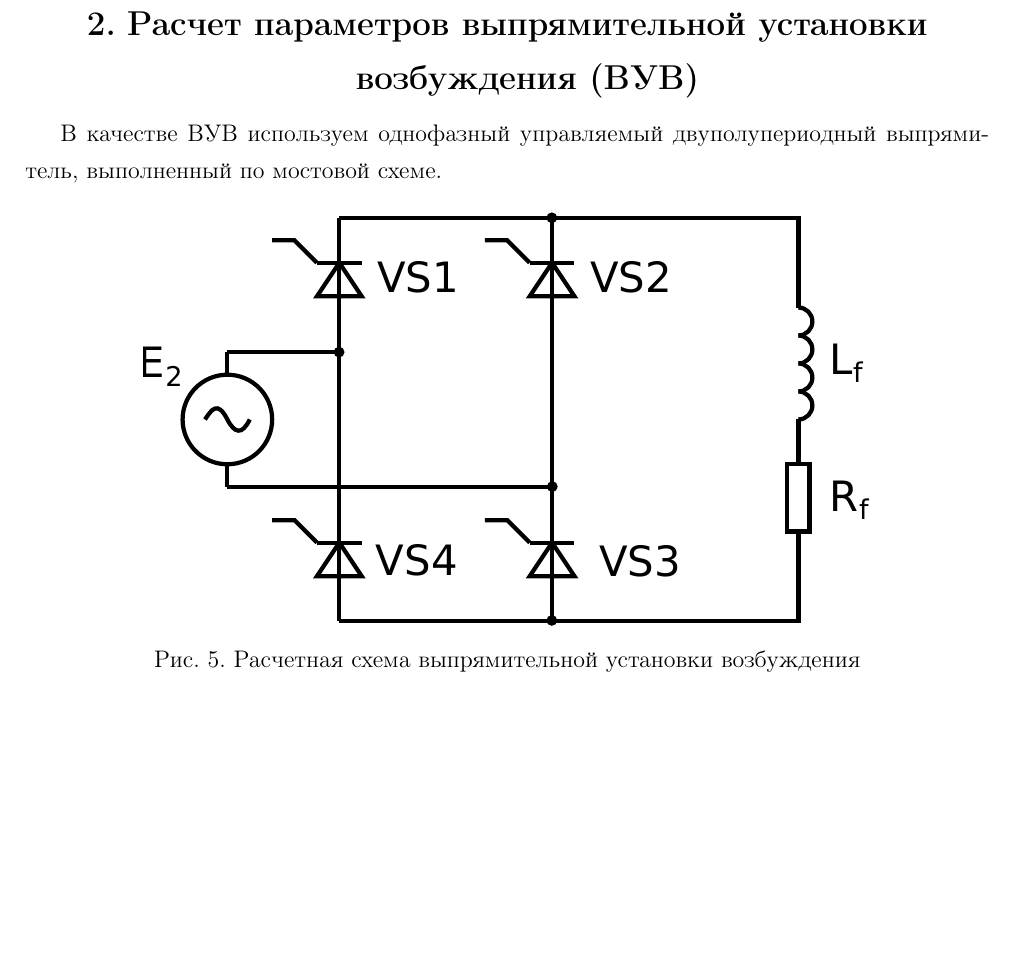
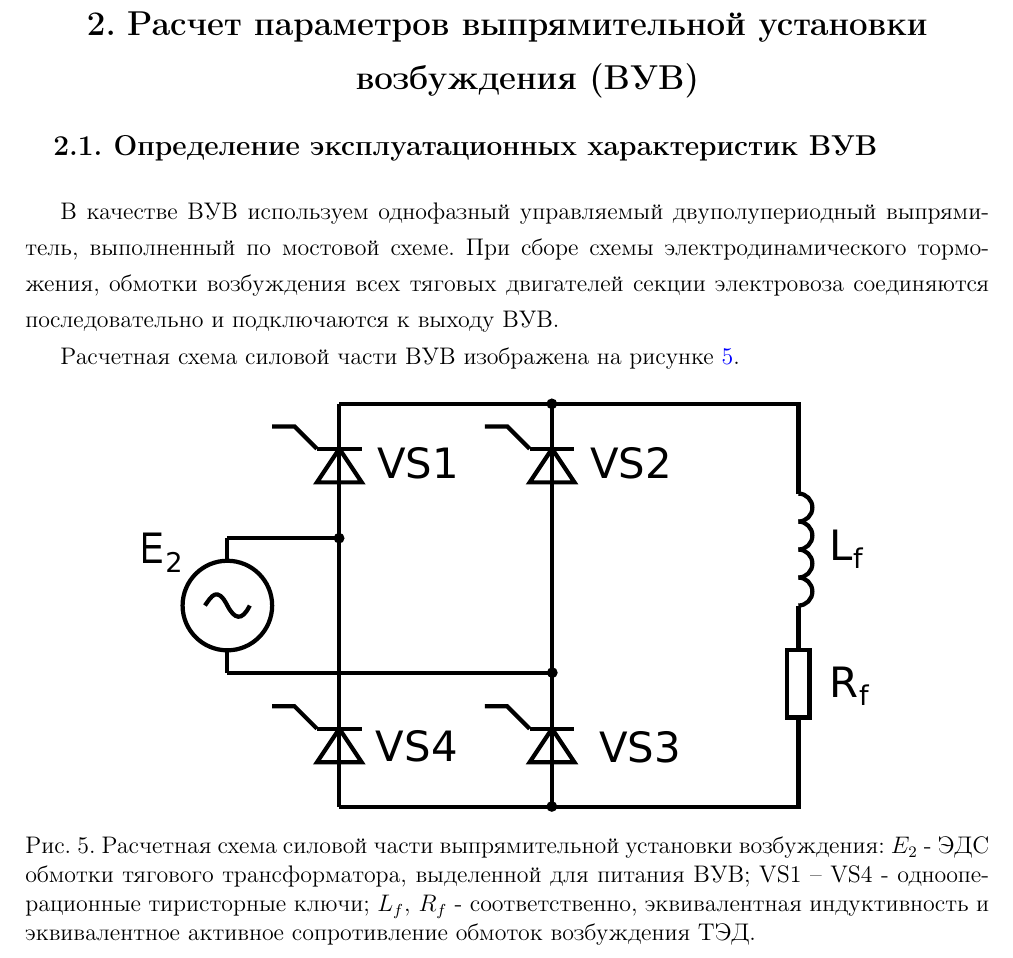
Before and after one commit to maisvendoo/RGR_eps_conv, a LaTeX document (index.tex, which reads rect-calc.tex): part of page 10 of 10, cut so that both start at the same text, the shorter picture padded with empty space. Compiled offline with pdfLaTeX.

Commit message:
Работа над разделом 2

```diff
--- a/rect-calc.tex
+++ b/rect-calc.tex
@@ -1,10 +1,13 @@
 \chapter{Расчет параметров выпрямительной установки возбуждения (ВУВ)}
+\section{Определение эксплуатационных характеристик ВУВ}
 
-В качестве ВУВ используем однофазный управляемый двуполупериодный выпрямитель, выполненный по мостовой схеме.
+В качестве ВУВ используем однофазный управляемый двуполупериодный выпрямитель, выполненный по мостовой схеме. При сборе схемы электродинамического торможения, обмотки возбуждения всех тяговых двигателей секции электровоза соединяются последовательно и подключаются к выходу ВУВ.
+
+Расчетная схема силовой части ВУВ изображена на рисунке~\ref{fig:vuv}.
 
 \begin{figure}[H]
     \centering
     \includegraphics[width=0.5\textheight]{rectifier.eps}
-    \caption{Расчетная схема выпрямительной установки возбуждения}
+    \caption{Расчетная схема силовой части выпрямительной установки возбуждения: $E_2$ - ЭДС обмотки тягового трансформатора, выделенной для питания ВУВ; VS1~--~VS4 - однооперационные тиристорные ключи; $L_f, \, R_f$ - соответственно, эквивалентная индуктивность и эквивалентное активное сопротивление обмоток возбуждения ТЭД.}
     \label{fig:vuv}
 \end{figure}
```
